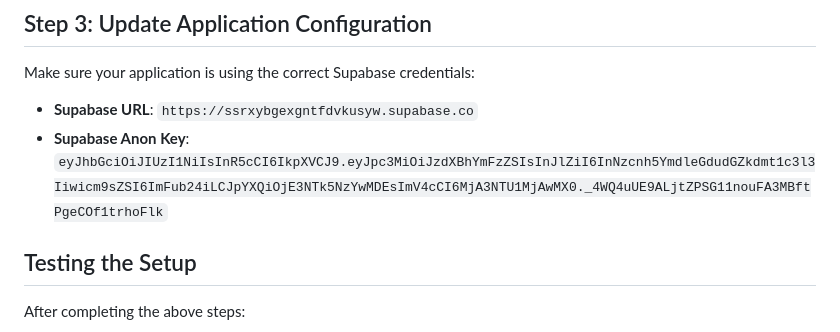
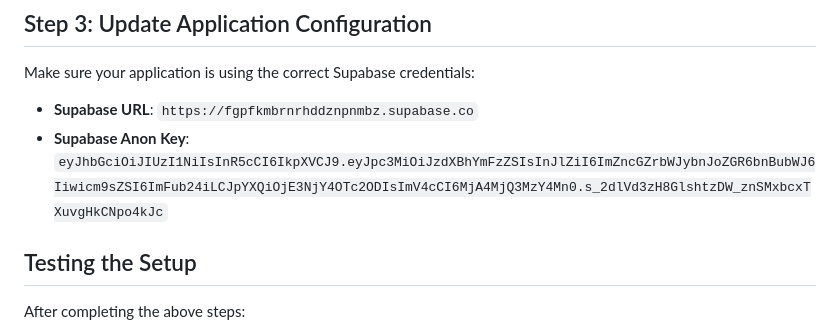
Before and after one commit to birazzzz/amk, a Markdown page: SUPABASE_SETUP.md, the part around the change. Rendered like a GitHub page.

Commit message:
Update Supabase credentials to new project

```diff
--- a/SUPABASE_SETUP.md
+++ b/SUPABASE_SETUP.md
@@ -76,8 +76,8 @@ If you want to allow anonymous users to submit votes, you'll also need to create
 
 Make sure your application is using the correct Supabase credentials:
 
-- **Supabase URL**: `https://ssrxybgexgntfdvkusyw.supabase.co`
-- **Supabase Anon Key**: `eyJhbGciOiJIUzI1NiIsInR5cCI6IkpXVCJ9.eyJpc3MiOiJzdXBhYmFzZSIsInJlZiI6InNzcnh5YmdleGdudGZkdmt1c3l3Iiwicm9sZSI6ImFub24iLCJpYXQiOjE3NTk5NzYwMDEsImV4cCI6MjA3NTU1MjAwMX0._4WQ4uUE9ALjtZPSG11nouFA3MBftPgeCOf1trhoFlk`
+- **Supabase URL**: `https://fgpfkmbrnrhddznpnmbz.supabase.co`
+- **Supabase Anon Key**: `eyJhbGciOiJIUzI1NiIsInR5cCI6IkpXVCJ9.eyJpc3MiOiJzdXBhYmFzZSIsInJlZiI6ImZncGZrbWJybnJoZGR6bnBubWJ6Iiwicm9sZSI6ImFub24iLCJpYXQiOjE3NjY4OTc2ODIsImV4cCI6MjA4MjQ3MzY4Mn0.s_2dlVd3zH8GlshtzDW_znSMxbcxTXuvgHkCNpo4kJc`
 
 ## Testing the Setup
 
```
